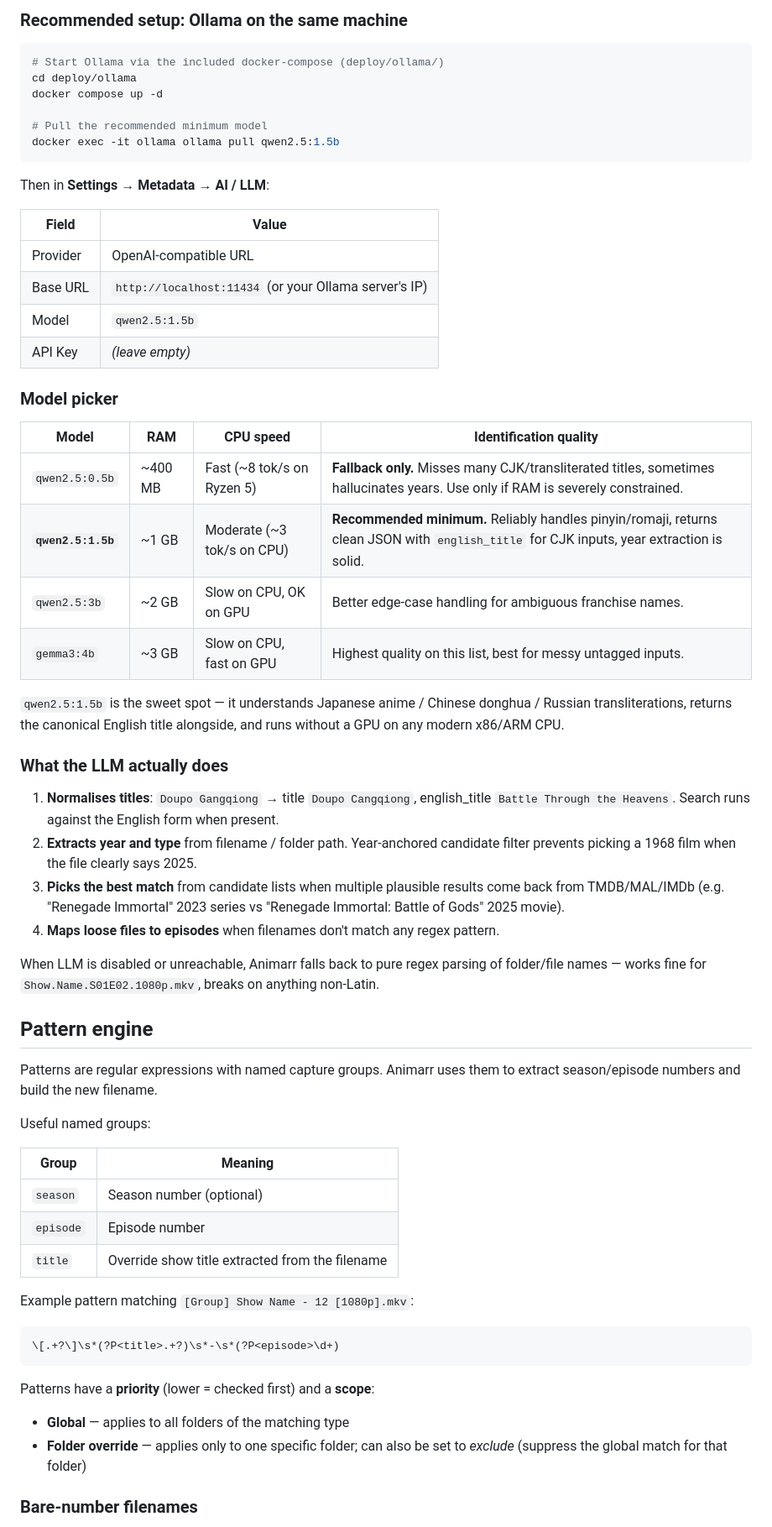
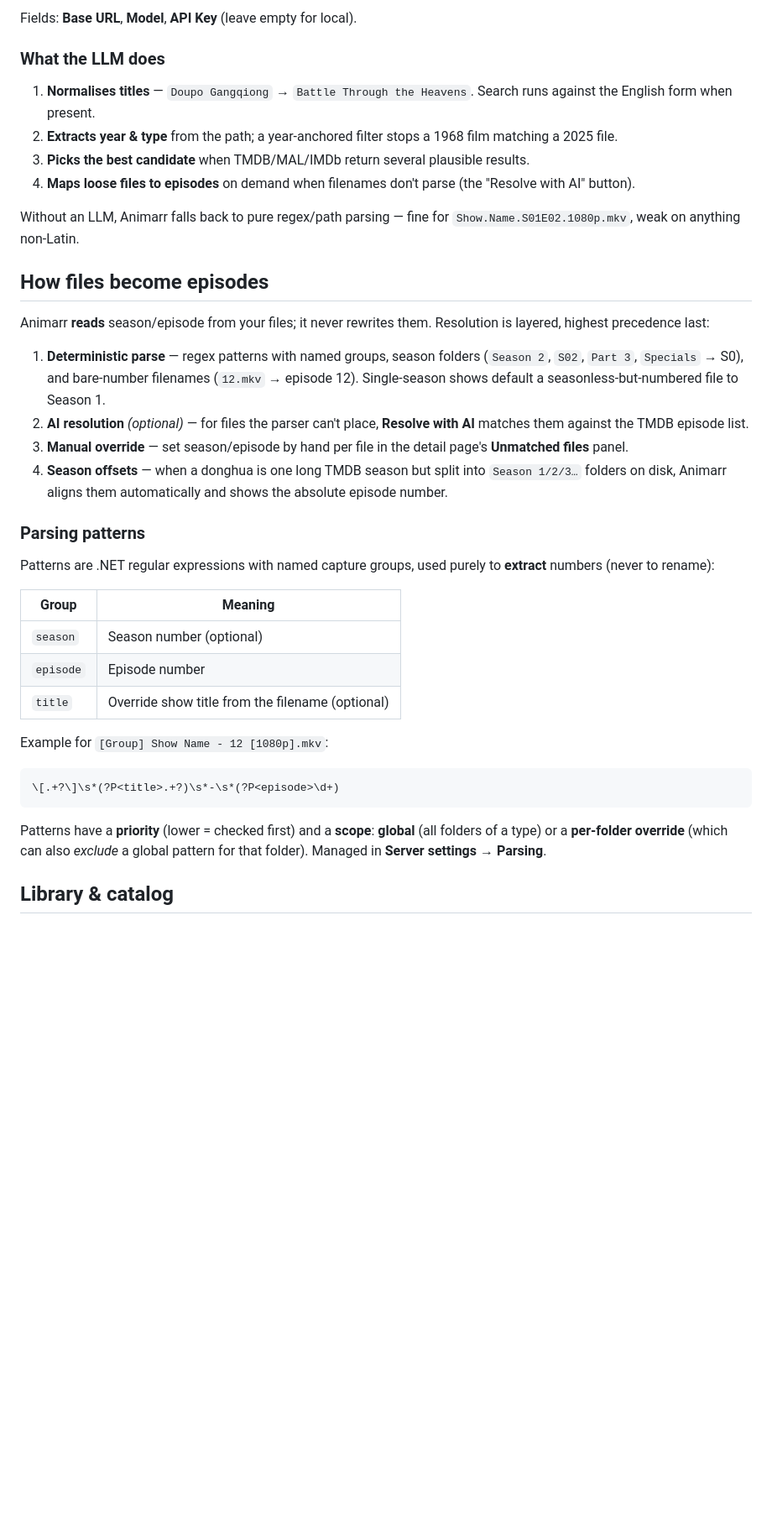
Before and after one commit to eduardpoul/Animarr, a Markdown page: README.md, the part around one of its changes. Shown at 84% size. Drawn GitHub-style; blank space fills up the shorter version.

````diff
--- a/README.md
+++ b/README.md
@@ -93,64 +143,40 @@ Supported providers (anything with a `/v1/chat/completions` endpoint):
 
-### Recommended setup: Ollama on the same machine
+Fields: **Base URL**, **Model**, **API Key** (leave empty for local).
 
-```bash
-# Start Ollama via the included docker-compose (deploy/ollama/)
-cd deploy/ollama
-docker compose up -d
+### What the LLM does
 
-# Pull the recommended minimum model
-docker exec -it ollama ollama pull qwen2.5:1.5b
-```
+1. **Normalises titles** — `Doupo Gangqiong` → `Battle Through the Heavens`. Search runs against the English form when present.
+2. **Extracts year & type** from the path; a year‑anchored filter stops a 1968 film matching a 2025 file.
+3. **Picks the best candidate** when TMDB/MAL/IMDb return several plausible results.
+4. **Maps loose files to episodes** on demand when filenames don't parse (the "Resolve with AI" button).
 
-Then in **Settings → Metadata → AI / LLM**:
+Without an LLM, Animarr falls back to pure regex/path parsing — fine for `Show.Name.S01E02.1080p.mkv`, weak on anything non‑Latin.
 
-| Field | Value |
-|---|---|
-| Provider | OpenAI-compatible URL |
-| Base URL | `http://localhost:11434` (or your Ollama server's IP) |
-| Model | `qwen2.5:1.5b` |
-| API Key | *(leave empty)* |
+## How files become episodes
 
-### Model picker
+Animarr **reads** season/episode from your files; it never rewrites them. Resolution is layered, highest precedence last:
 
-| Model | RAM | CPU speed | Identification quality |
-|---|---|---|---|
-| `qwen2.5:0.5b` | ~400 MB | Fast (~8 tok/s on Ryzen 5) | **Fallback only.** Misses many CJK/transliterated titles, sometimes hallucinates years. Use only if RAM is severely constrained. |
-| **`qwen2.5:1.5b`** | ~1 GB | Moderate (~3 tok/s on CPU) | **Recommended minimum.** Reliably handles pinyin/romaji, returns clean JSON with `english_title` for CJK inputs, year extraction is solid. |
-| `qwen2.5:3b` | ~2 GB | Slow on CPU, OK on GPU | Better edge-case handling for ambiguous franchise names. |
-| `gemma3:4b` | ~3 GB | Slow on CPU, fast on GPU | Highest quality on this list, best for messy untagged inputs. |
+1. **Deterministic parse** — regex patterns with named groups, season folders (`Season 2`, `S02`, `Part 3`, `Specials` → S0), and bare‑number filenames (`12.mkv` → episode 12). Single‑season shows default a seasonless‑but‑numbered file to Season 1.
+2. **AI resolution** *(optional)* — for files the parser can't place, **Resolve with AI** matches them against the TMDB episode list.
+3. **Manual override** — set season/episode by hand per file in the detail page's **Unmatched files** panel.
+4. **Season offsets** — when a donghua is one long TMDB season but split into `Season 1/2/3…` folders on disk, Animarr aligns them automatically and shows the absolute episode number.
 
-`qwen2.5:1.5b` is the sweet spot — it understands Japanese anime / Chinese donghua / Russian transliterations, returns the canonical English title alongside, and runs without a GPU on any modern x86/ARM CPU.
+### Parsing patterns
 
-### What the LLM actually does
-
-1. **Normalises titles**: `Doupo Gangqiong` → title `Doupo Cangqiong`, english_title `Battle Through the Heavens`. Search runs against the English form when present.
-2. **Extracts year and type** from filename / folder path. Year-anchored candidate filter prevents picking a 1968 film when the file clearly says 2025.
-3. **Picks the best match** from candidate lists when multiple plausible results come back from TMDB/MAL/IMDb (e.g. "Renegade Immortal" 2023 series vs "Renegade Immortal: Battle of Gods" 2025 movie).
-4. **Maps loose files to episodes** when filenames don't match any regex pattern.
-
-When LLM is disabled or unreachable, Animarr falls back to pure regex parsing of folder/file names — works fine for `Show.Name.S01E02.1080p.mkv`, breaks on anything non-Latin.
-
-## Pattern engine
-
-Patterns are regular expressions with named capture groups. Animarr uses them to extract season/episode numbers and build the new filename.
-
-Useful named groups:
+Patterns are .NET regular expressions with named capture groups, used purely to **extract** numbers (never to rename):
 
 | Group | Meaning |
 |-------|---------|
 | `season` | Season number (optional) |
 | `episode` | Episode number |
-| `title` | Override show title extracted from the filename |
+| `title` | Override show title from the filename (optional) |
 
-Example pattern matching `[Group] Show Name - 12 [1080p].mkv`:
+Example for `[Group] Show Name - 12 [1080p].mkv`:
 ```
 \[.+?\]\s*(?P<title>.+?)\s*-\s*(?P<episode>\d+)
 ```
 
-Patterns have a **priority** (lower = checked first) and a **scope**:
-- **Global** — applies to all folders of the matching type
-- **Folder override** — applies only to one specific folder; can also be set to *exclude* (suppress the global match for that folder)
+Patterns have a **priority** (lower = checked first) and a **scope**: **global** (all folders of a type) or a **per‑folder override** (which can also *exclude* a global pattern for that folder). Managed in **Server settings → Parsing**.
 
-### Bare-number filenames
+## Library & catalog
 
````
Also changed, not shown: other parts of README.md (+115 -58 lines).
